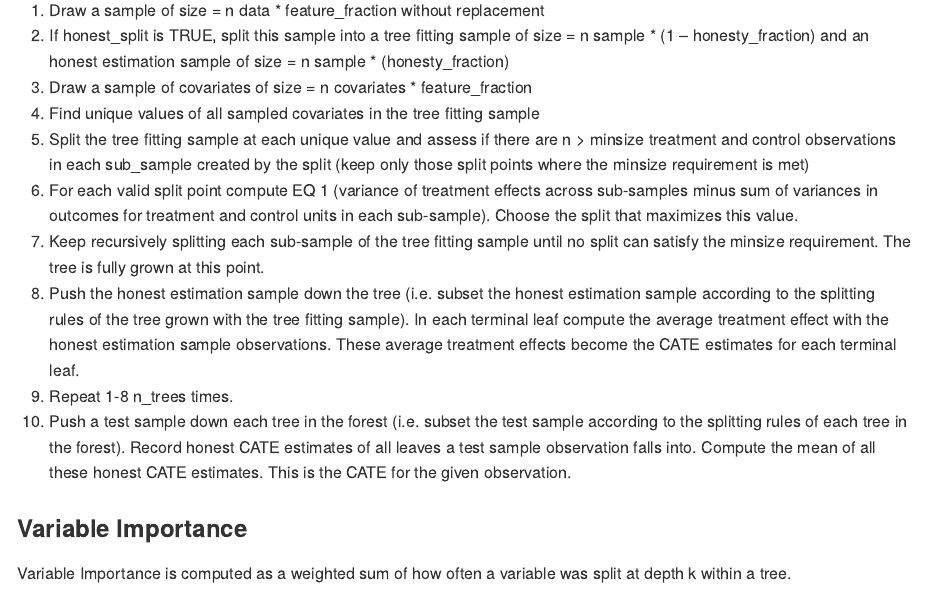
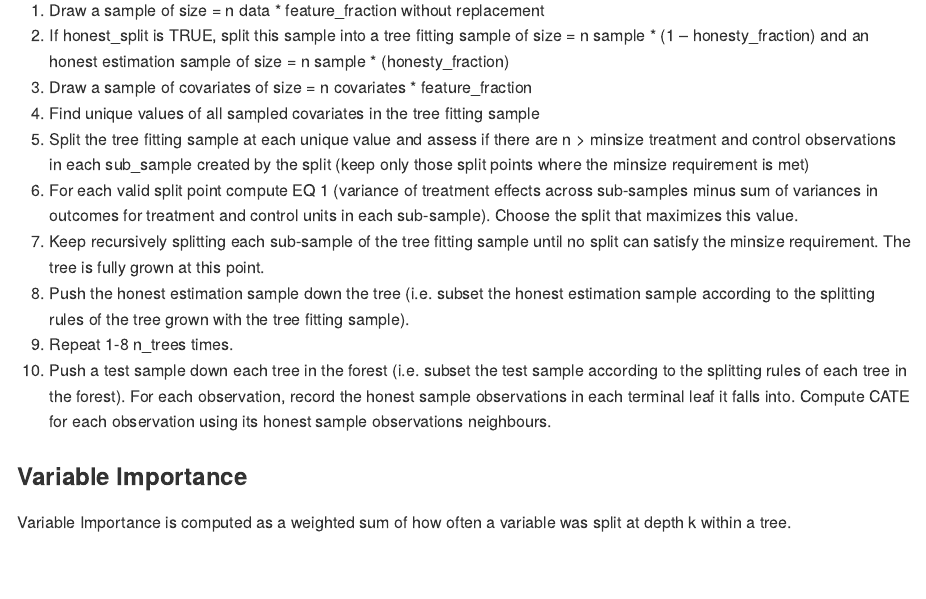
Before and after one commit to till-tietz/rcf, an R Markdown document (README.Rmd): the page in a window 1100 px wide, from 3700 px down. The pictures show the output file README.md that the author committed with the source, drawn offline in the style of GitHub; long lines of code are wrapped.

Commit message:
updated readme

```diff
--- a/README.Rmd
+++ b/README.Rmd
@@ -160,10 +160,9 @@ Mean squared difference in treatment effects 𝜏 across sub-samples created by
 and control units in each sub-sample). Choose the split that maximizes this value.
   7. Keep recursively splitting each sub-sample of the tree fitting sample until no split can satisfy the minsize requirement. The tree is fully grown at this point.
   8. Push the honest estimation sample down the tree (i.e. subset the honest estimation
-sample according to the splitting rules of the tree grown with the tree fitting sample). In each terminal leaf compute the average treatment effect with the honest estimation sample observations. These average treatment effects become the CATE estimates for each
-terminal leaf.
+sample according to the splitting rules of the tree grown with the tree fitting sample).
   9. Repeat 1-8 n_trees times.
-  10. Push a test sample down each tree in the forest (i.e. subset the test sample according to the splitting rules of each tree in the forest). Record honest CATE estimates of all leaves a test sample observation falls into. Compute the mean of all these honest CATE estimates. This is the CATE for the given observation.
+  10. Push a test sample down each tree in the forest (i.e. subset the test sample according to the splitting rules of each tree in the forest). For each observation, record the honest sample observations in each terminal leaf it falls into. Compute CATE for each observation using its honest sample observations neighbours.
 
 ### Variable Importance
 
```
Also changed, not shown: README.md, 1 other file.
